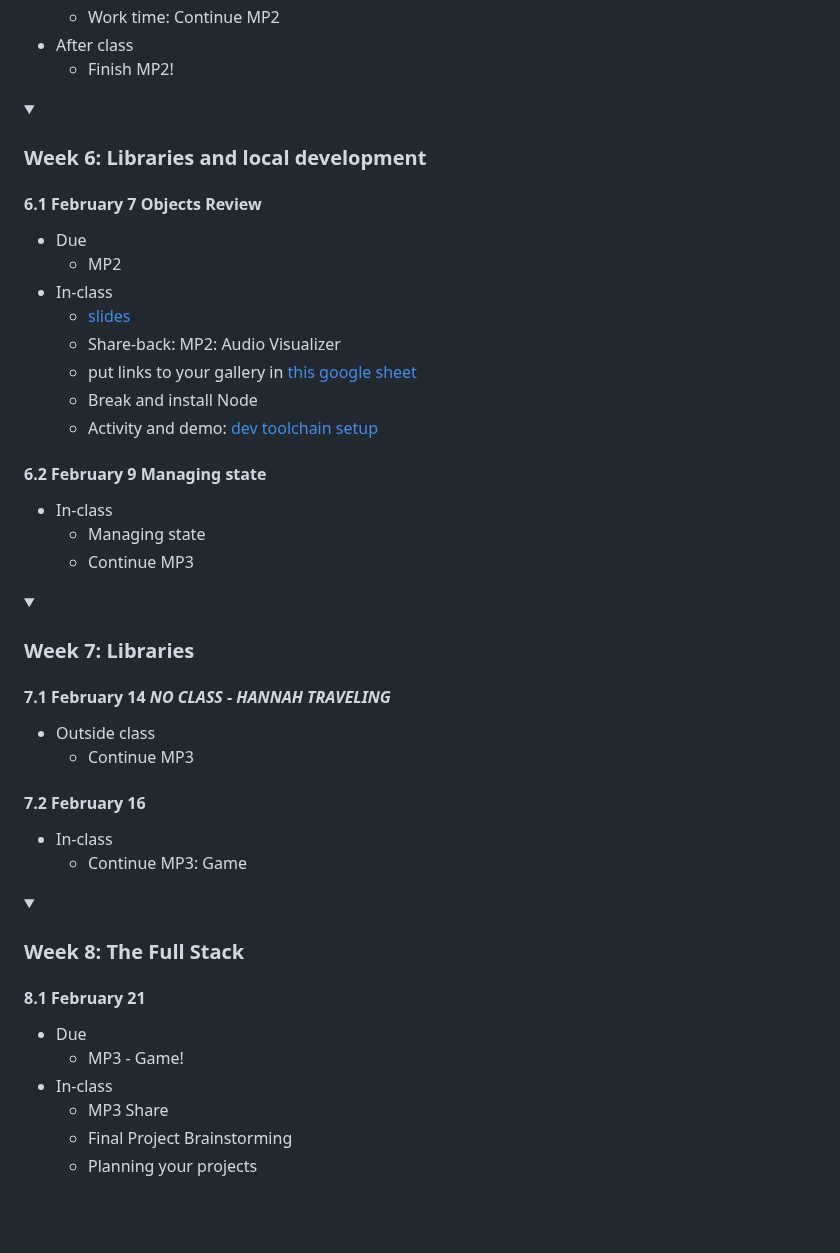
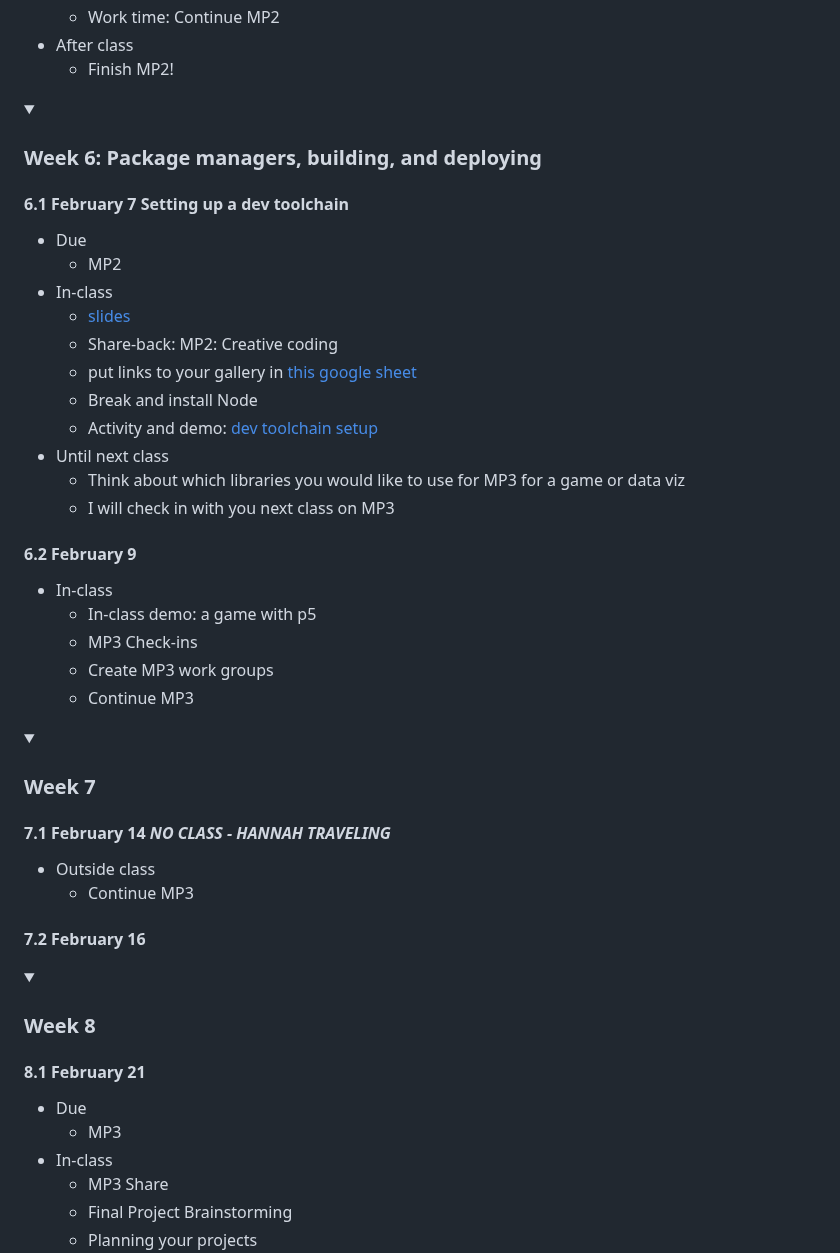
Before and after one commit to branchwelder/web-technologies, a Markdown page: README.md, the part around the change. GitHub-like rendering; folded sections open; blank space fills up the shorter version.

```diff
--- a/README.md
+++ b/README.md
@@ -200,29 +200,35 @@ Final version         :                 fp2, 2023-03-02, 2023-03-17
 
 </details>
 
-<details><summary><h3>Week 6: Libraries and local development </h3></summary>
+<details><summary><h3>Week 6: Package managers, building, and deploying </h3></summary>
 
-#### 6.1 February 7 Objects Review
+#### 6.1 February 7 Setting up a dev toolchain
 
 - Due
   - MP2
 - In-class
   - [slides](slides/6.1_dev_toolchain.pdf)
-  - Share-back: MP2: Audio Visualizer
+  - Share-back: MP2: Creative coding
   - put links to your gallery in
     [this google sheet](https://docs.google.com/spreadsheets/d/14LjYYlbOY524lPOKtt1Rvq2j5QLzFhkfwSUaie53wwg/edit?usp=sharing)
   - Break and install Node
   - Activity and demo: [dev toolchain setup](/activities/06_toolchain.md)
+- Until next class
+  - Think about which libraries you would like to use for MP3 for a game or data
+    viz
+  - I will check in with you next class on MP3
 
-#### 6.2 February 9 Managing state
+#### 6.2 February 9
 
 - In-class
-  - Managing state
+  - In-class demo: a game with p5
+  - MP3 Check-ins
+  - Create MP3 work groups
   - Continue MP3
 
 </details>
 
-<details><summary><h3>Week 7: Libraries</h3></summary>
+<details><summary><h3>Week 7</h3></summary>
 
 #### 7.1 February 14 _NO CLASS - HANNAH TRAVELING_
 
@@ -231,17 +237,14 @@ Final version         :                 fp2, 2023-03-02, 2023-03-17
 
 #### 7.2 February 16
 
-- In-class
-  - Continue MP3: Game
-
 </details>
 
-<details><summary><h3>Week 8: The Full Stack</h3></summary>
+<details><summary><h3>Week 8</h3></summary>
 
 #### 8.1 February 21
 
 - Due
-  - MP3 - Game!
+  - MP3
 - In-class
   - MP3 Share
   - Final Project Brainstorming
```
Also changed, not shown: activities/06_toolchain.md (+31 -32 lines).
